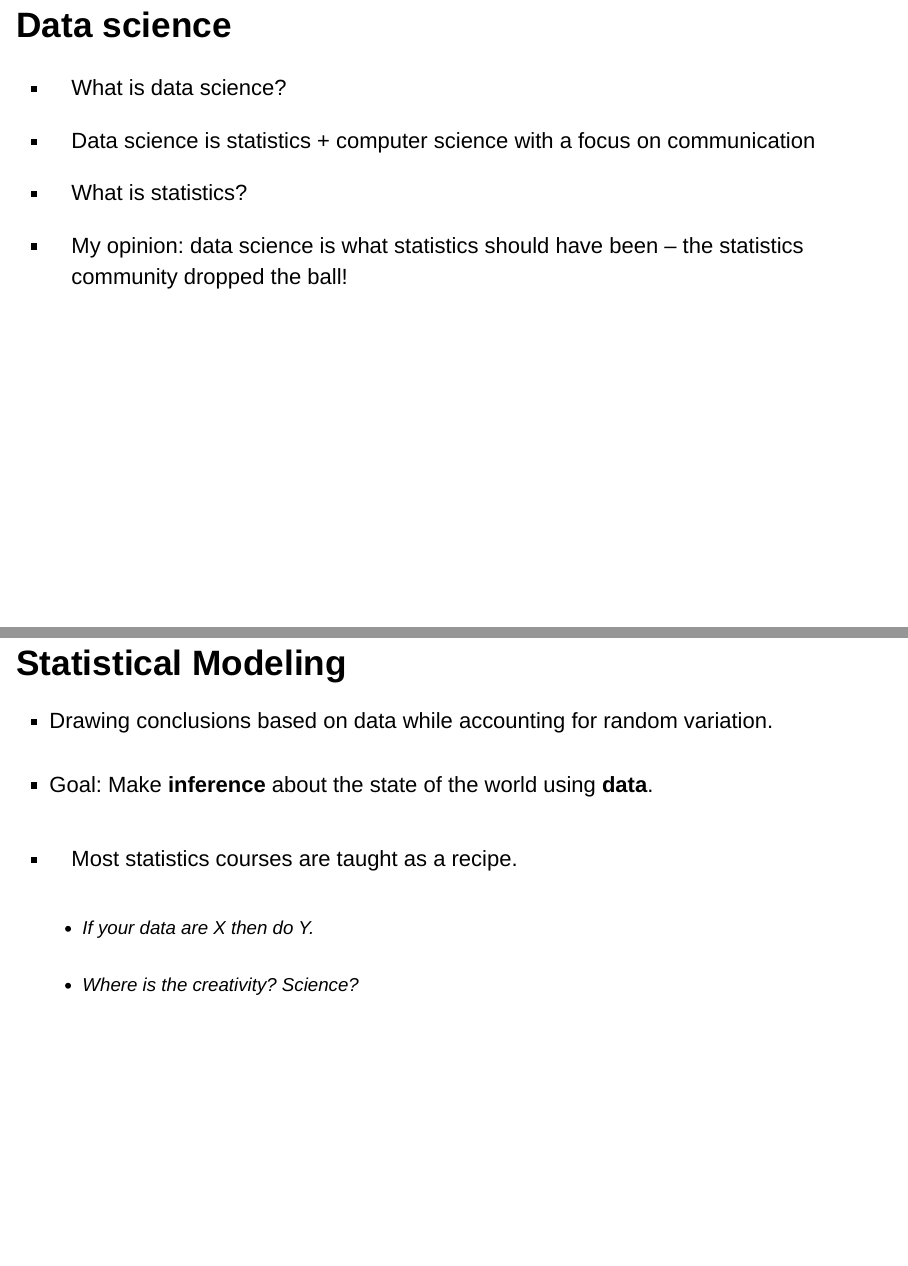
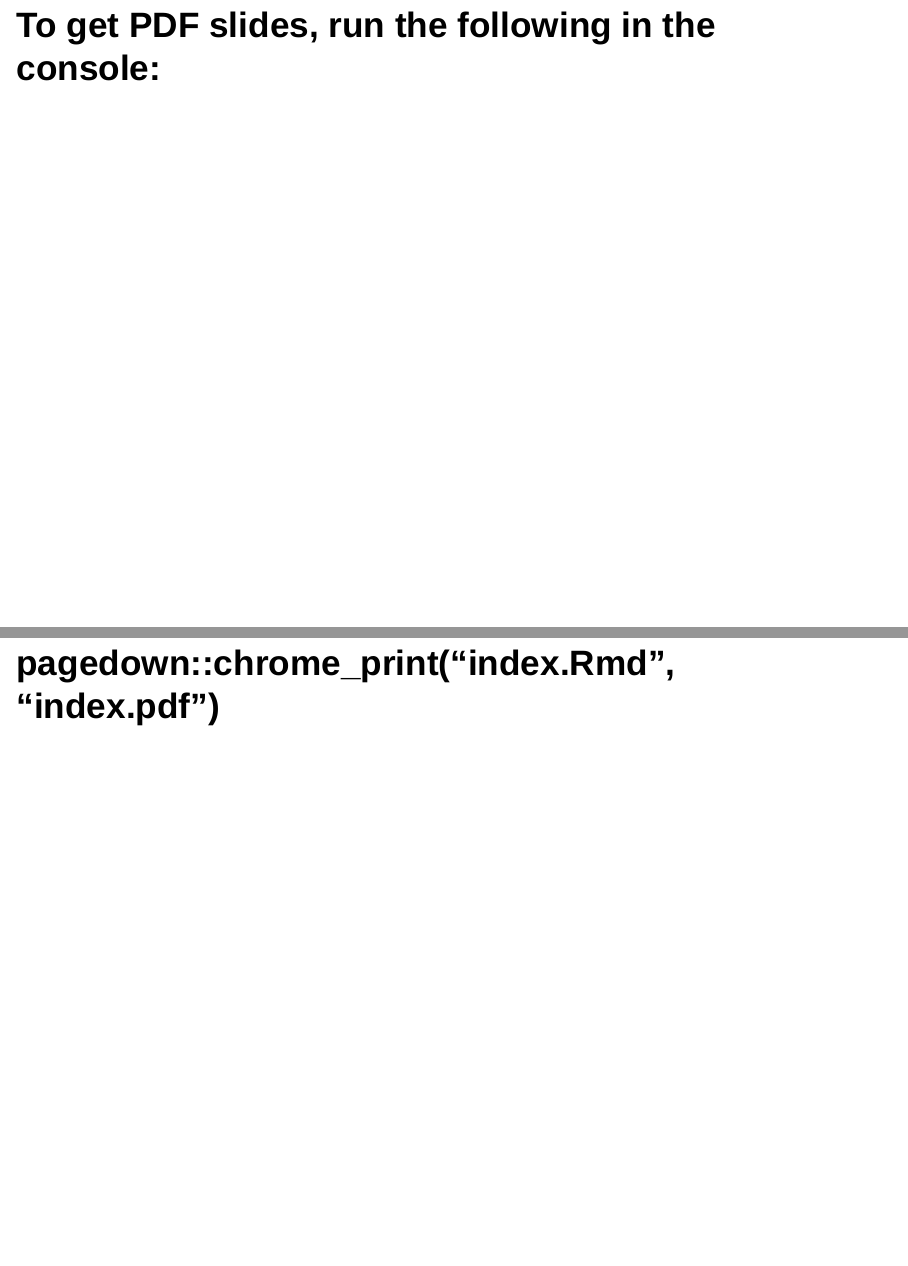
Before and after one commit to jtipton25/data-science-statistics-introduction, an R Markdown document (index.Rmd): pages 2 and 3 of 19 before the commit and pages 2 and 3 of 21 after it, joined at a grey line. Rendered offline with R 4.5, knitr and Pandoc, with nearby package versions; drawn as Slidy slides in place of the format the file asks for.

Commit message:
added pdf option

````diff
--- a/index.Rmd
+++ b/index.Rmd
@@ -9,6 +9,8 @@ output:
 urlcolor: blue
 autosize: true
 ---
+# To get PDF slides, run the following in the console:
+# pagedown::chrome_print("index.Rmd", "index.pdf")
 
 
 ```{r setup, include = FALSE, cache = FALSE, message = FALSE}
````
Also changed, not shown: index.pdf (added).
